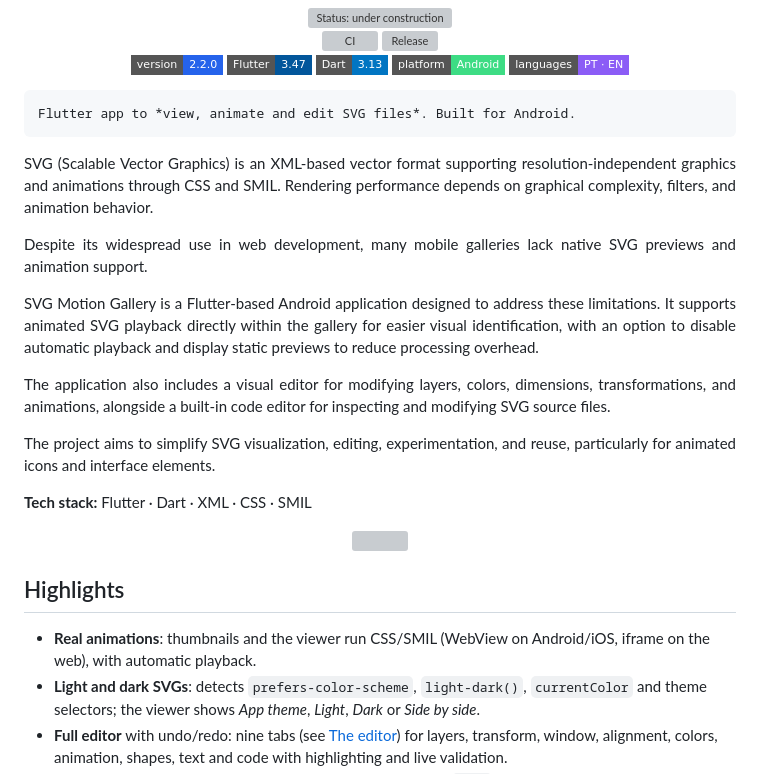
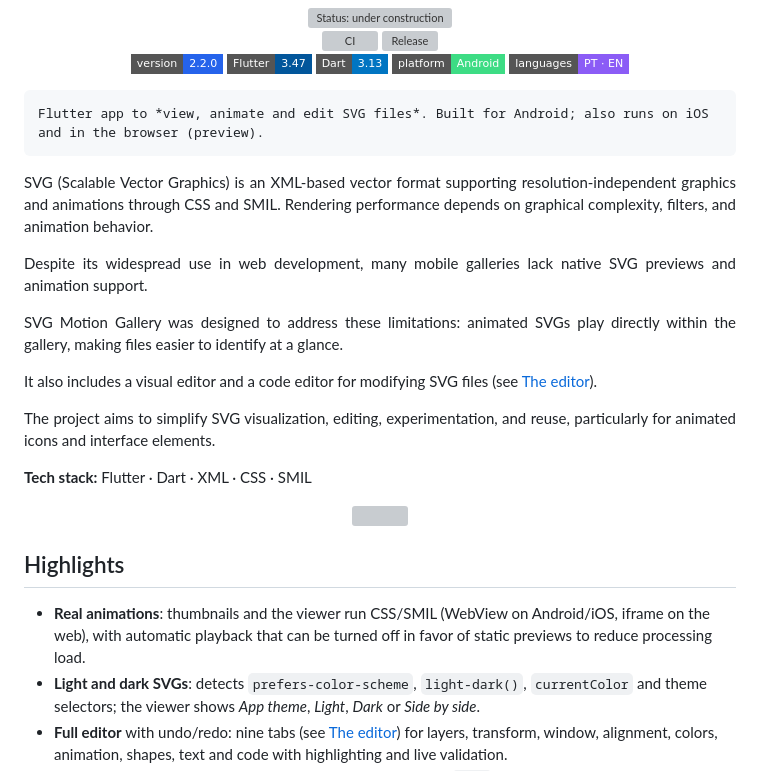
Before and after one commit to lianeheidemann/svg-motion-gallery, a Markdown page: README.md, the part around the change. Rendered like a GitHub page; badges without logos; grey boxes are pictures that could not be loaded.

Commit message:
Trim README intro to avoid repeating Highlights and editor sections
Move the static-preview detail into the Real animations highlight, shorten
the editor paragraph to a link to the editor table, and mention iOS/web
preview in the tagline to match Highlights and Getting started.

Co-Authored-By: Claude Opus 5.5 <noreply@anthropic.com>
Claude-Session: https://claude.ai/code/session_01VC7F4pNoXgYPu5EKyqdWje

````diff
--- a/README.md
+++ b/README.md
@@ -33,7 +33,7 @@
 
 
 ```
-Flutter app to *view, animate and edit SVG files*. Built for Android.
+Flutter app to *view, animate and edit SVG files*. Built for Android; also runs on iOS and in the browser (preview).
 ```
 
 
@@ -43,9 +43,9 @@ Flutter app to *view, animate and edit SVG files*. Built for Android.
 
 <p align="justify">Despite its widespread use in web development, many mobile galleries lack native SVG previews and animation support.</p>
 
-<p align="justify">SVG Motion Gallery is a Flutter-based Android application designed to address these limitations. It supports animated SVG playback directly within the gallery for easier visual identification, with an option to disable automatic playback and display static previews to reduce processing overhead.</p>
+<p align="justify">SVG Motion Gallery was designed to address these limitations: animated SVGs play directly within the gallery, making files easier to identify at a glance.</p>
 
-<p align="justify">The application also includes a visual editor for modifying layers, colors, dimensions, transformations, and animations, alongside a built-in code editor for inspecting and modifying SVG source files.</p>
+<p align="justify">It also includes a visual editor and a code editor for modifying SVG files (see <a href="#the-editor">The editor</a>).</p>
 
 <p align="justify">The project aims to simplify SVG visualization, editing, experimentation, and reuse, particularly for animated icons and interface elements.</p>
 
@@ -69,7 +69,7 @@ Flutter app to *view, animate and edit SVG files*. Built for Android.
 
 ## Highlights
 
-- **Real animations**: thumbnails and the viewer run CSS/SMIL (WebView on Android/iOS, iframe on the web), with automatic playback.
+- **Real animations**: thumbnails and the viewer run CSS/SMIL (WebView on Android/iOS, iframe on the web), with automatic playback that can be turned off in favor of static previews to reduce processing load.
 - **Light and dark SVGs**: detects `prefers-color-scheme`, `light-dark()`, `currentColor` and theme selectors; the viewer shows *App theme*, *Light*, *Dark* or *Side by side*.
 - **Full editor** with undo/redo: nine tabs (see [The editor](#the-editor)) for layers, transform, window, alignment, colors, animation, shapes, text and code with highlighting and live validation.
 - **SVGs on the phone (Android)**: asks for file access, lists every `.svg` on the device and lets you edit, rename, share and delete them, several at once included.
````
